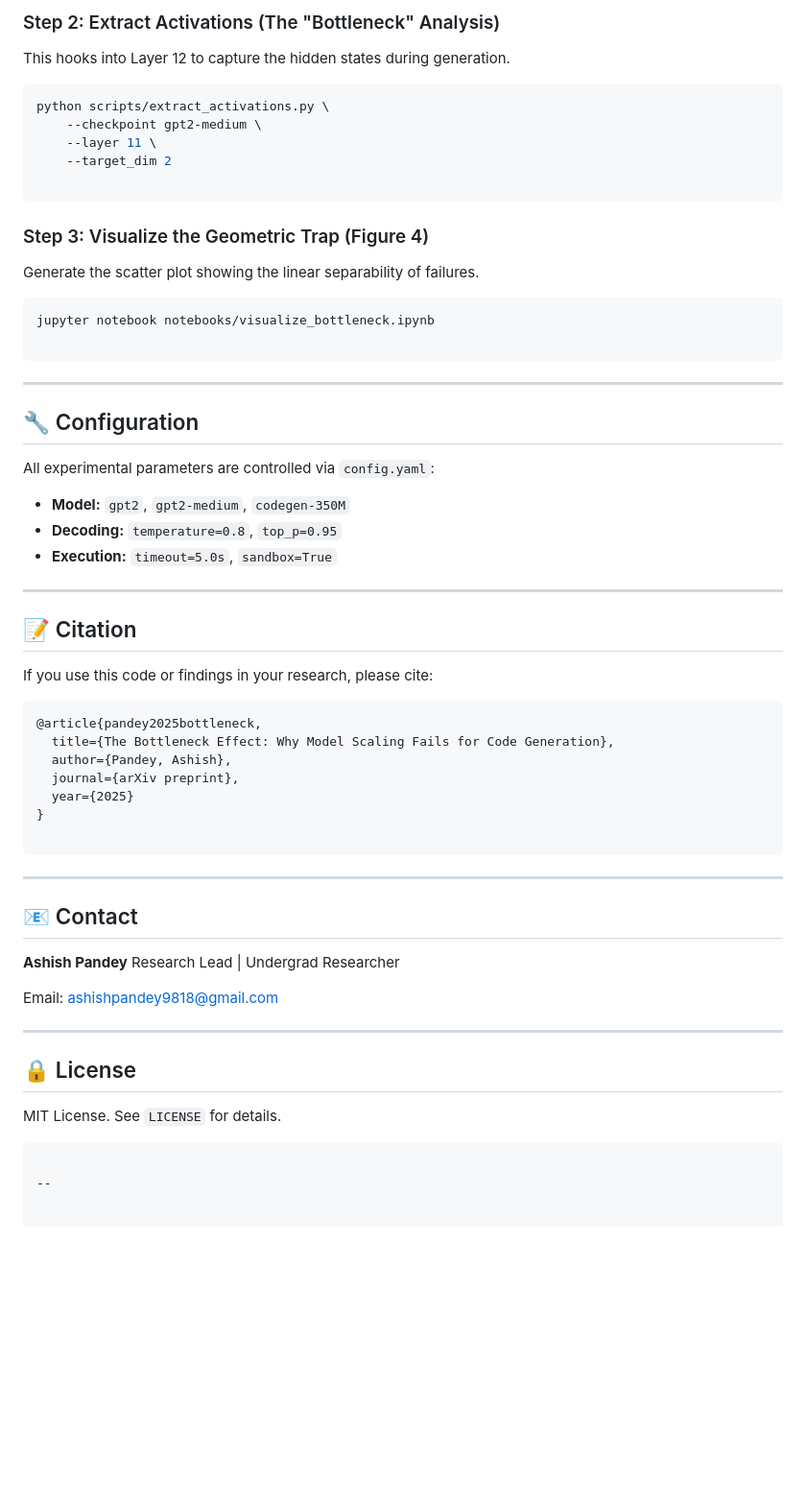
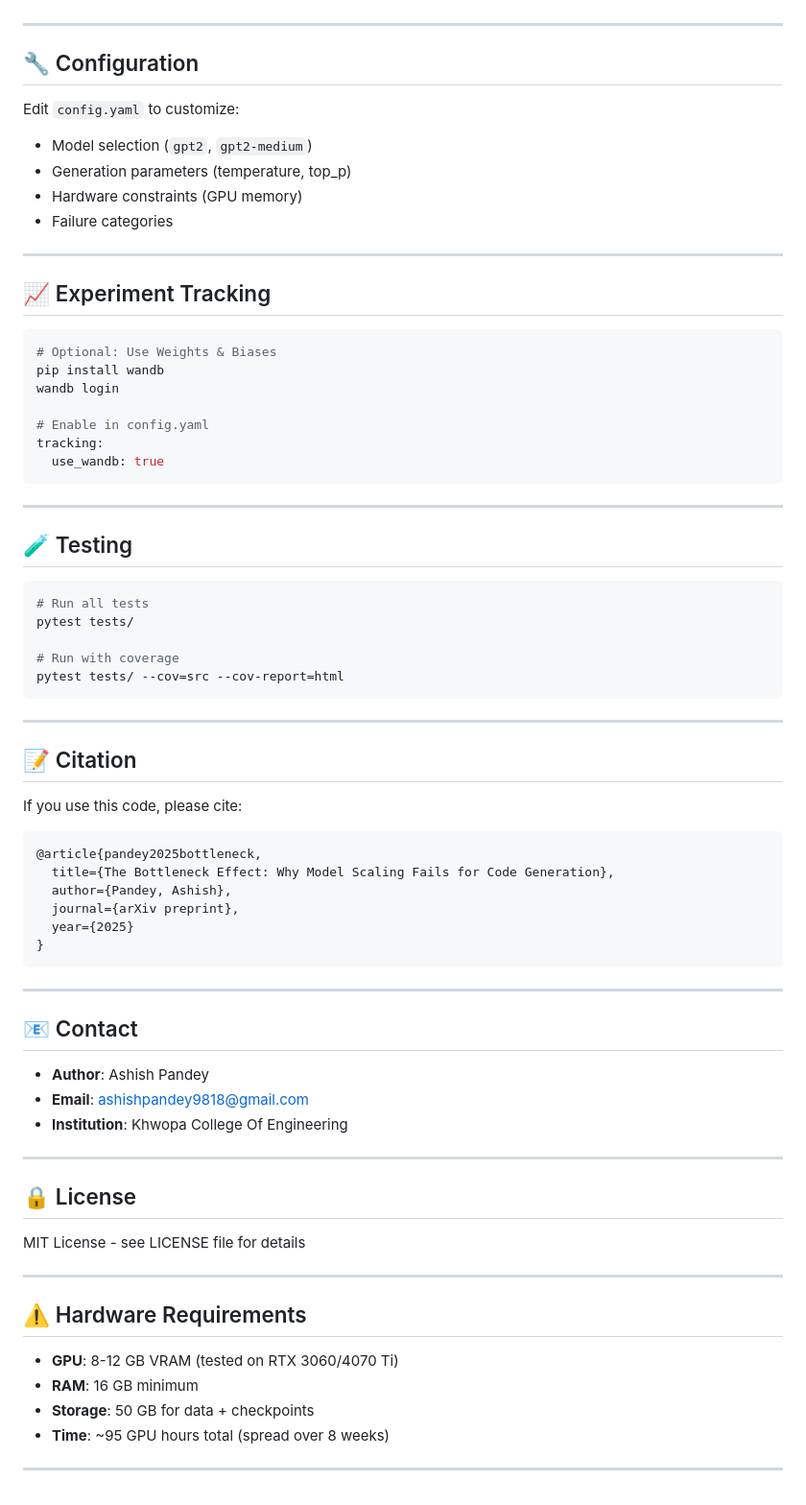
Before and after one commit to mr-ashish-panday/The-Bottleneck-Effect-Why-Model-Scaling-Fails-for-Code-Generation, a Markdown page: README.md, the part around the change printed below. Shown: that part at 96% size. Rendered like a GitHub page; blank space fills up the shorter version.

````diff
--- a/README.md
+++ b/README.md
@@ -94,40 +88,47 @@ python scripts/run_experiment.py \
 
-### Step 2: Extract Activations (The "Bottleneck" Analysis)
 
-This hooks into Layer 12 to capture the hidden states during generation.
-
-```bash
-python scripts/extract_activations.py \
-    --checkpoint gpt2-medium \
-    --layer 11 \
-    --target_dim 2
-
-```
-
-### Step 3: Visualize the Geometric Trap (Figure 4)
-
-Generate the scatter plot showing the linear separability of failures.
-
-```bash
-jupyter notebook notebooks/visualize_bottleneck.ipynb
-
-```
 
 ---
 
 ## 🔧 Configuration
 
-All experimental parameters are controlled via `config.yaml`:
+Edit `config.yaml` to customize:
+- Model selection (`gpt2`, `gpt2-medium`)
+- Generation parameters (temperature, top_p)
+- Hardware constraints (GPU memory)
+- Failure categories
 
-* **Model:** `gpt2`, `gpt2-medium`, `codegen-350M`
-* **Decoding:** `temperature=0.8`, `top_p=0.95`
-* **Execution:** `timeout=5.0s`, `sandbox=True`
+---
+
+## 📈 Experiment Tracking
+
+```bash
+# Optional: Use Weights & Biases
+pip install wandb
+wandb login
+
+# Enable in config.yaml
+tracking:
+  use_wandb: true
+```
+
+---
+
+## 🧪 Testing
+
+```bash
+# Run all tests
+pytest tests/
+
+# Run with coverage
+pytest tests/ --cov=src --cov-report=html
+```
 
 ---
 
 ## 📝 Citation
 
-If you use this code or findings in your research, please cite:
+If you use this code, please cite:
 
 ```bibtex
 @article{pandey2025bottleneck,
@@ -136,23 +137,29 @@ If you use this code or findings in your research, please cite:
   journal={arXiv preprint},
   year={2025}
 }
-
 ```
 
 ---
 
 ## 📧 Contact
 
-**Ashish Pandey** Research Lead | Undergrad Researcher
-
-Email: ashishpandey9818@gmail.com
+- **Author**: Ashish Pandey
+- **Email**: ashishpandey9818@gmail.com
+- **Institution**: Khwopa College Of Engineering
 
 ---
 
 ## 🔒 License
 
-MIT License. See `LICENSE` for details.
+MIT License - see LICENSE file for details
 
-```
+---
 
---
+## ⚠️ Hardware Requirements
+
+- **GPU**: 8-12 GB VRAM (tested on RTX 3060/4070 Ti)
+- **RAM**: 16 GB minimum
+- **Storage**: 50 GB for data + checkpoints
+- **Time**: ~95 GPU hours total (spread over 8 weeks)
+
+---
````
Also changed, not shown: other parts of README.md (+40 -46 lines).
